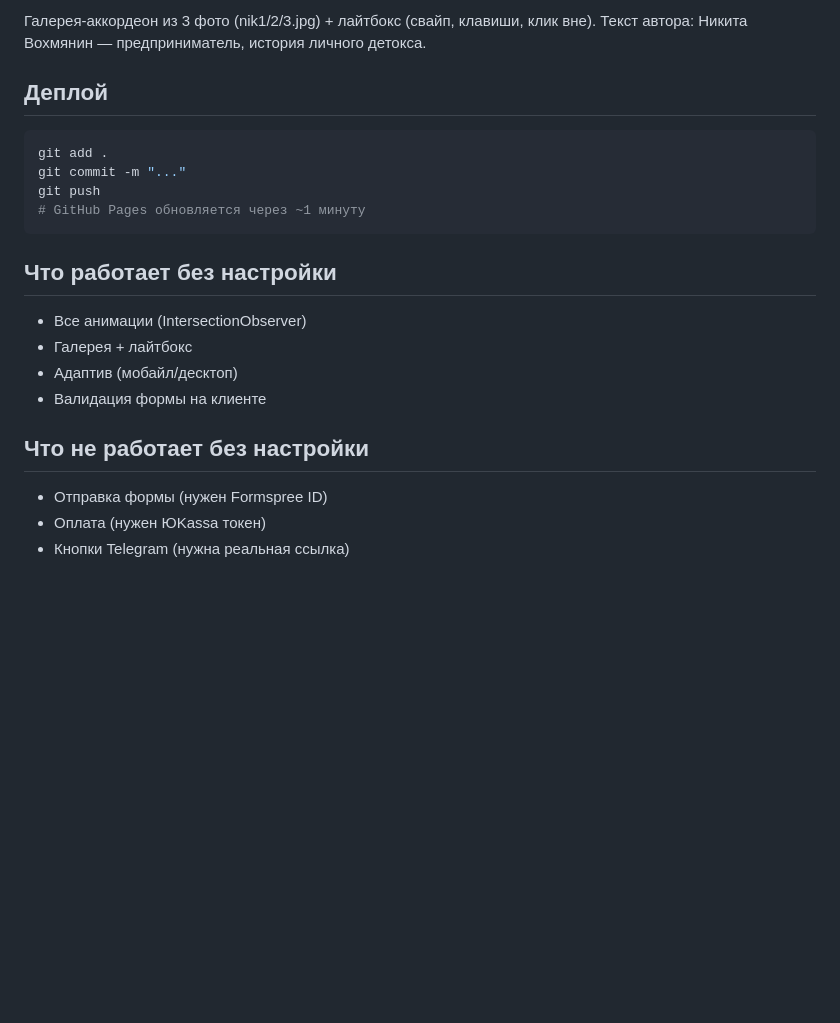
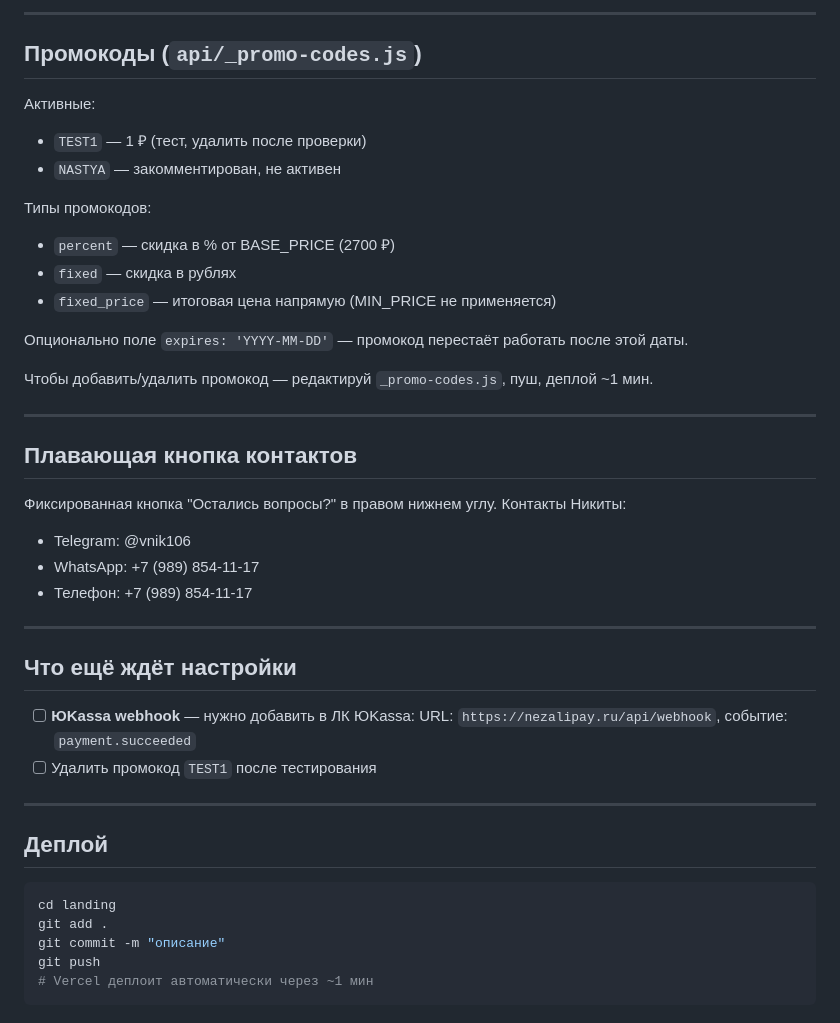
Before and after one commit to Denis-bbrp/digital-detox-landing, a Markdown page: CLAUDE.md, the part around one of its changes. Rendered like a GitHub page; blank space fills up the shorter version.

````diff
--- a/CLAUDE.md
+++ b/CLAUDE.md
@@ -72,25 +78,47 @@ Breakpoints: 900px (планшет), 768px (мобайл), 480px (малый м
 
-Галерея-аккордеон из 3 фото (nik1/2/3.jpg) + лайтбокс (свайп, клавиши, клик вне).
-Текст автора: Никита Вохмянин — предприниматель, история личного детокса.
+---
+
+## Промокоды (`api/_promo-codes.js`)
+
+Активные:
+- `TEST1` — 1 ₽ (тест, удалить после проверки)
+- `NASTYA` — закомментирован, не активен
+
+Типы промокодов:
+- `percent` — скидка в % от BASE_PRICE (2700 ₽)
+- `fixed` — скидка в рублях
+- `fixed_price` — итоговая цена напрямую (MIN_PRICE не применяется)
+
+Опционально поле `expires: 'YYYY-MM-DD'` — промокод перестаёт работать после этой даты.
+
+Чтобы добавить/удалить промокод — редактируй `_promo-codes.js`, пуш, деплой ~1 мин.
+
+---
+
+## Плавающая кнопка контактов
+
+Фиксированная кнопка "Остались вопросы?" в правом нижнем углу.
+Контакты Никиты:
+- Telegram: @vnik106
+- WhatsApp: +7 (989) 854-11-17
+- Телефон: +7 (989) 854-11-17
+
+---
+
+## Что ещё ждёт настройки
+
+- [ ] **ЮKassa webhook** — нужно добавить в ЛК ЮKassa:
+  URL: `https://nezalipay.ru/api/webhook`, событие: `payment.succeeded`
+- [ ] Удалить промокод `TEST1` после тестирования
+
+---
 
 ## Деплой
 
 ```bash
+cd landing
 git add .
-git commit -m "..."
+git commit -m "описание"
 git push
-# GitHub Pages обновляется через ~1 минуту
+# Vercel деплоит автоматически через ~1 мин
 ```
-
-## Что работает без настройки
-
-- Все анимации (IntersectionObserver)
-- Галерея + лайтбокс
-- Адаптив (мобайл/десктоп)
-- Валидация формы на клиенте
-
-## Что не работает без настройки
-
-- Отправка формы (нужен Formspree ID)
-- Оплата (нужен ЮKassa токен)
-- Кнопки Telegram (нужна реальная ссылка)
````
Also changed, not shown: other parts of CLAUDE.md (+48 -42 lines).
